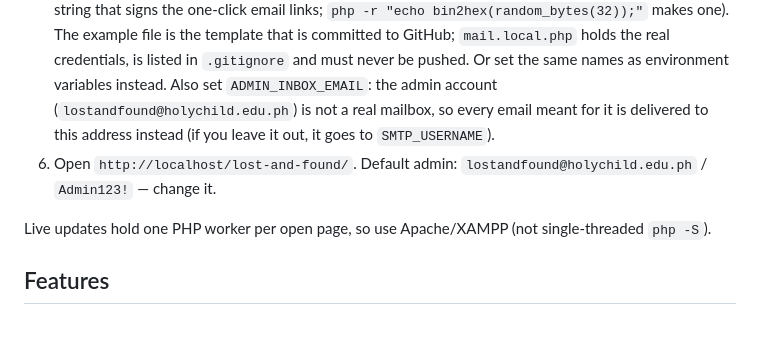
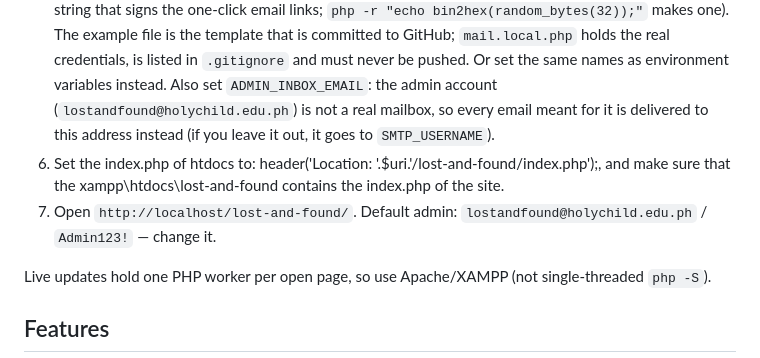
Before and after one commit to DwayneD-R/lost-and-found-new, a Markdown page: README.md, the part around the change. GitHub-like rendering; blank space fills up the shorter version.

Commit message:
Modify setup instructions for index.php in README
Updated instructions for setting up the index.php file in XAMPP.

```diff
--- a/README.md
+++ b/README.md
@@ -16,7 +16,8 @@ message each other; admins manage reports and users. Emails go out through PHPMa
    pushed. Or set the same names as environment variables instead. Also set `ADMIN_INBOX_EMAIL`: the admin account
    (`lostandfound@holychild.edu.ph`) is not a real mailbox, so every email meant for it is delivered to this address
    instead (if you leave it out, it goes to `SMTP_USERNAME`).
-6. Open `http://localhost/lost-and-found/`. Default admin: `lostandfound@holychild.edu.ph` / `Admin123!` — change it.
+6. Set the index.php of htdocs to: header('Location: '.$uri.'/lost-and-found/index.php');, and make sure that the xampp\htdocs\lost-and-found contains the index.php of the site.
+7. Open `http://localhost/lost-and-found/`. Default admin: `lostandfound@holychild.edu.ph` / `Admin123!` — change it.
 
 Live updates hold one PHP worker per open page, so use Apache/XAMPP (not single-threaded `php -S`).
 
```
